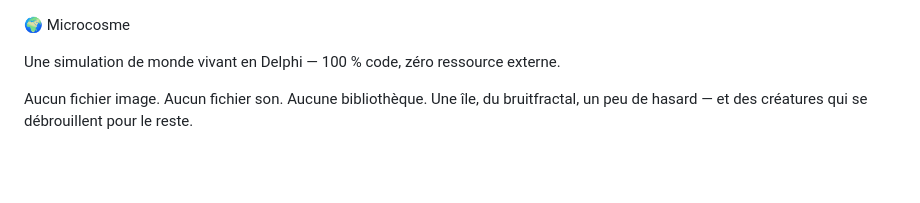
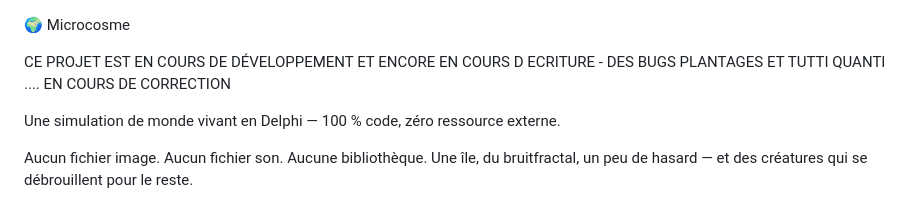
Before and after one commit to jla1810/microcosme, a Markdown page: README.md, the part around the change. Drawn GitHub-style; blank space fills up the shorter version.

```diff
--- a/README.md
+++ b/README.md
@@ -1,4 +1,7 @@
 🌍 Microcosme
+
+CE PROJET EST EN COURS DE DÉVELOPPEMENT ET ENCORE EN COURS D ECRITURE  - DES BUGS PLANTAGES ET TUTTI QUANTI .... EN COURS DE CORRECTION
+
 
 Une simulation de monde vivant en Delphi — 100 % code, zéro ressource externe.
 
```
